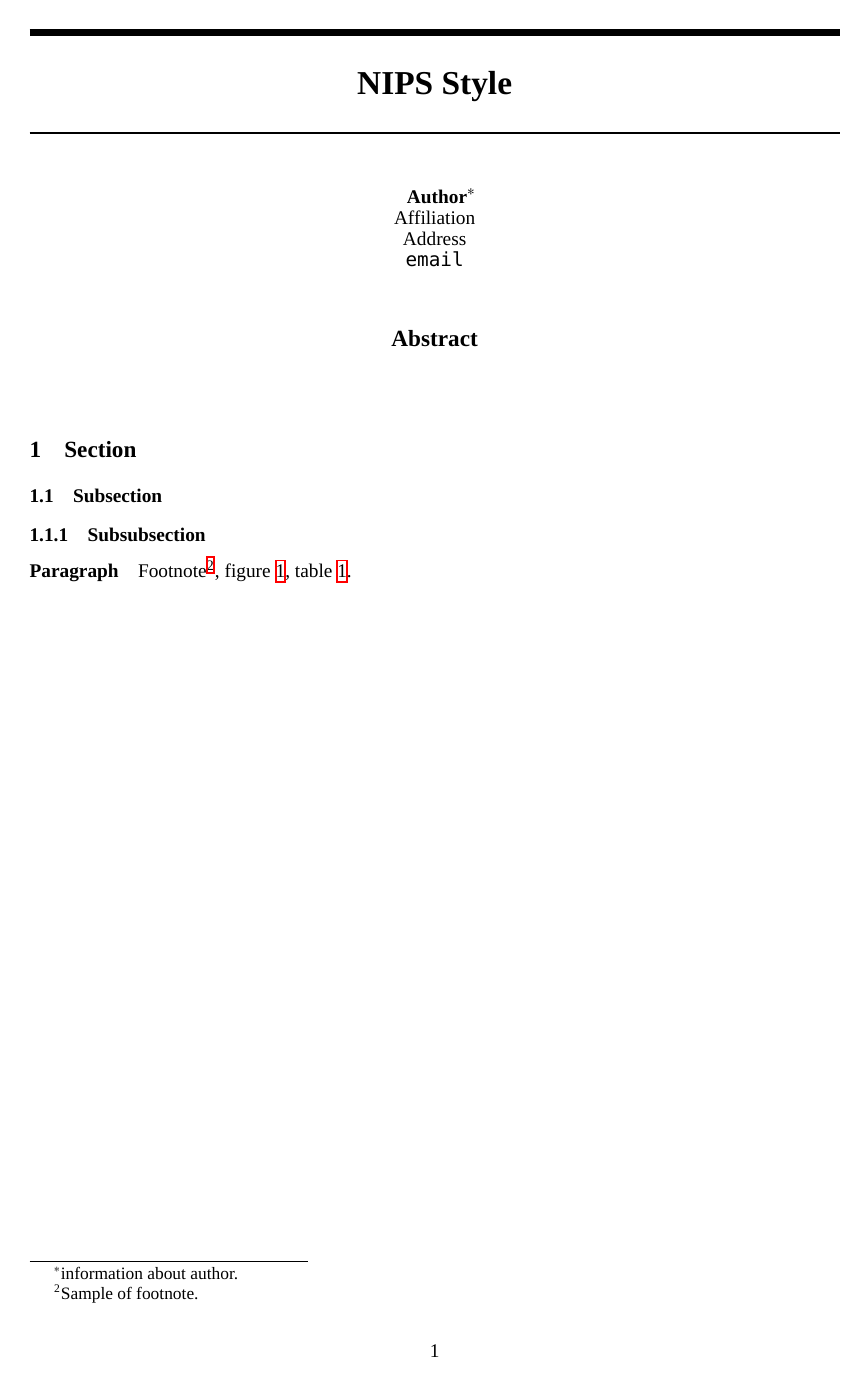
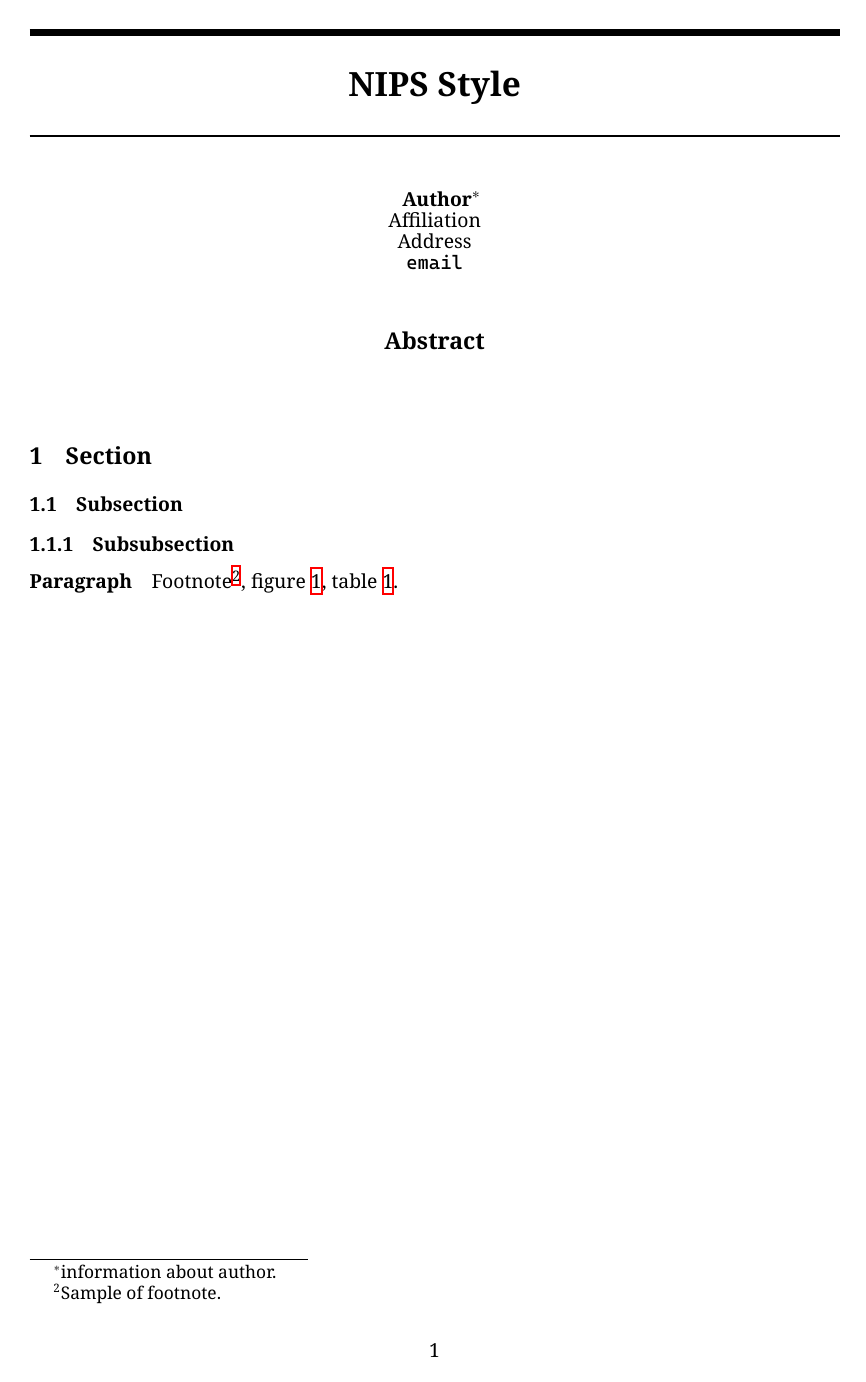
Before and after one commit to poerin/NIPS-Style, a LaTeX paper (NIPS.tex): page 1 of 2. Compiled offline with XeLaTeX; a missing font is replaced by an installed copy or a similar font.

Commit message:
2021-10-29

```diff
--- a/NIPS.tex
+++ b/NIPS.tex
@@ -13,13 +13,14 @@
 
 \newcommand{\note}[1]{\textcolor{red}{\textsf{$\bigstar$ #1}}}
 
-\setmainfont{Times New Roman}
-\setsansfont{Arial}
-\setmonofont{Consolas}
+\setmainfont{Noto Serif}
+\setsansfont{Noto Sans}
+\setmonofont{Cascadia Code}
 \setmathfont{XITS Math}
 \setCJKmainfont{Noto Serif CJK SC}
 \setCJKsansfont{Noto Sans CJK SC}
 \setCJKmonofont{Noto Sans Mono CJK SC}
+
 \bibliographystyle{unsrt}
 
 \title{NIPS Style}
```
